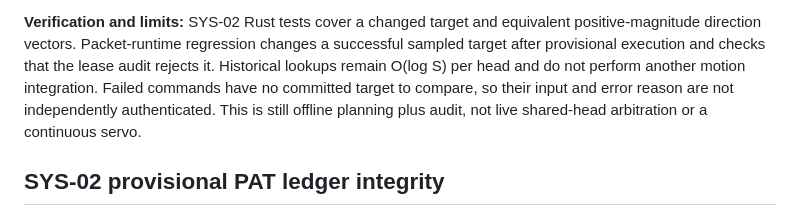
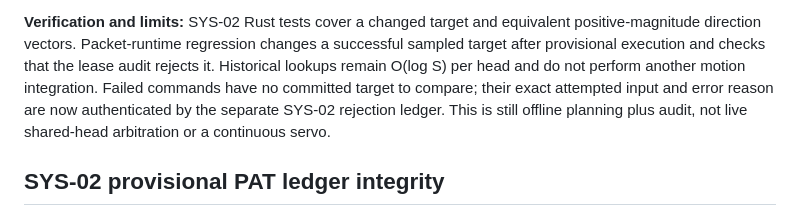
Before and after one commit to BestNathan/ntarlink, a Markdown page: docs/implementation-status.md, the part around the change. GitHub-like rendering.

Commit message:
docs(sys-02): align prior PAT limitations with rejection ledger

```diff
--- a/docs/implementation-status.md
+++ b/docs/implementation-status.md
@@ -29,8 +29,8 @@ equivalent positive-magnitude direction vectors. Packet-runtime regression
 changes a successful sampled target after provisional execution and checks
 that the lease audit rejects it. Historical lookups remain O(log S) per head
 and do not perform another motion integration. Failed commands have no
-committed target to compare, so their input and error reason are not
-independently authenticated. This is still offline planning plus audit,
+committed target to compare; their exact attempted input and error reason are
+now authenticated by the separate SYS-02 rejection ledger. This is still offline planning plus audit,
 not live shared-head arbitration or a continuous servo.
 
 ## SYS-02 provisional PAT ledger integrity
```
